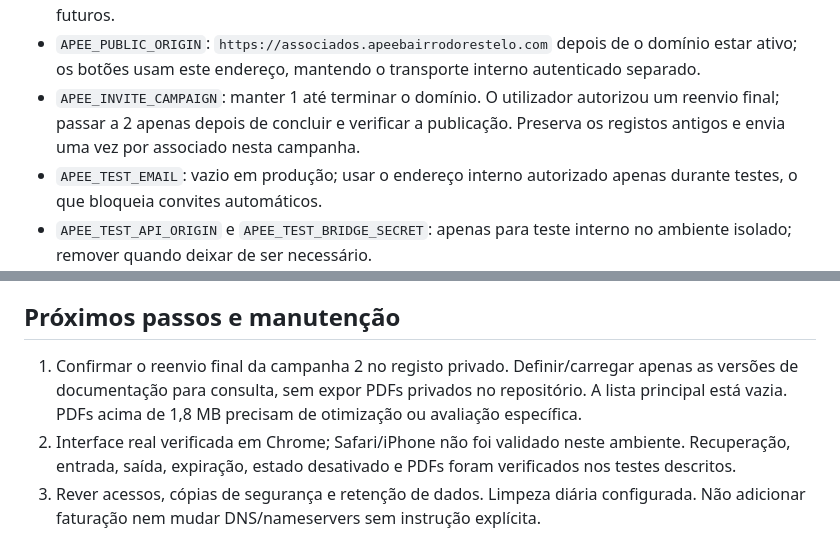
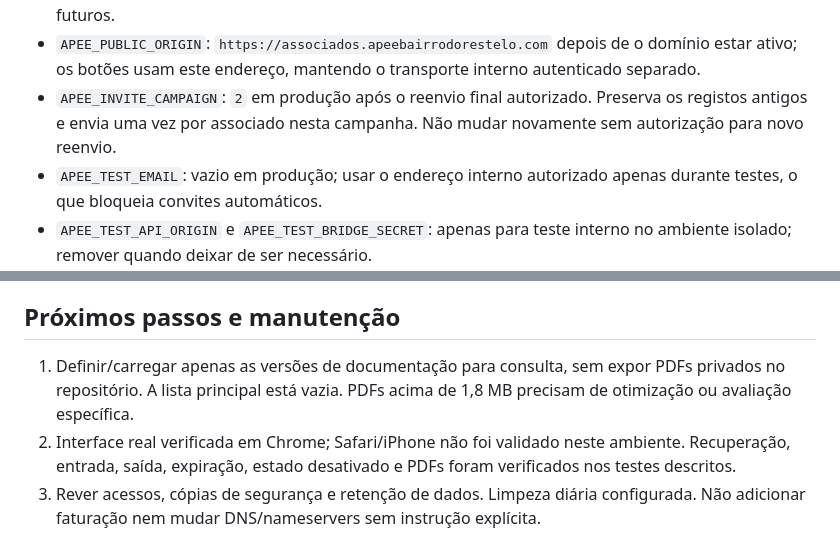
Before and after one commit to Xtvback/lista-a-mais, a Markdown page: docs/ESPACO-ASSOCIADO-SETUP.md, 2 parts joined by grey strips. Rendered like a GitHub page.

```diff
--- a/docs/ESPACO-ASSOCIADO-SETUP.md
+++ b/docs/ESPACO-ASSOCIADO-SETUP.md
@@ -55,7 +55,7 @@ Propriedades privadas necessárias:
 - `APEE_SEND_EMAILS`: `true` em produção; `false` desativa os envios pelo módulo.
 - `APEE_SEND_INVITES`: `true` em produção, após autorização explícita para os associados existentes e futuros.
 - `APEE_PUBLIC_ORIGIN`: `https://associados.apeebairrodorestelo.com` depois de o domínio estar ativo; os botões usam este endereço, mantendo o transporte interno autenticado separado.
-- `APEE_INVITE_CAMPAIGN`: manter 1 até terminar o domínio. O utilizador autorizou um reenvio final; passar a 2 apenas depois de concluir e verificar a publicação. Preserva os registos antigos e envia uma vez por associado nesta campanha.
+- `APEE_INVITE_CAMPAIGN`: `2` em produção após o reenvio final autorizado. Preserva os registos antigos e envia uma vez por associado nesta campanha. Não mudar novamente sem autorização para novo reenvio.
 - `APEE_TEST_EMAIL`: vazio em produção; usar o endereço interno autorizado apenas durante testes, o que bloqueia convites automáticos.
 - `APEE_TEST_API_ORIGIN` e `APEE_TEST_BRIDGE_SECRET`: apenas para teste interno no ambiente isolado; remover quando deixar de ser necessário.
 
@@ -109,7 +110,7 @@ Foi localizada a última ata com adenda e correção de Andrea, datada de 04/11/
 
 ## Próximos passos e manutenção
 
-1. Confirmar o reenvio final da campanha 2 no registo privado. Definir/carregar apenas as versões de documentação para consulta, sem expor PDFs privados no repositório. A lista principal está vazia. PDFs acima de 1,8 MB precisam de otimização ou avaliação específica.
+1. Definir/carregar apenas as versões de documentação para consulta, sem expor PDFs privados no repositório. A lista principal está vazia. PDFs acima de 1,8 MB precisam de otimização ou avaliação específica.
 2. Interface real verificada em Chrome; Safari/iPhone não foi validado neste ambiente. Recuperação, entrada, saída, expiração, estado desativado e PDFs foram verificados nos testes descritos.
 3. Rever acessos, cópias de segurança e retenção de dados. Limpeza diária configurada. Não adicionar faturação nem mudar DNS/nameservers sem instrução explícita.
 4. Para suspender convites, definir APEE_SEND_INVITES=false. Para suspender todo o envio pelo módulo, APEE_SEND_EMAILS=false; MAIL_DISPATCH_ENABLED=false no Worker também impede novos pedidos de recuperação/claim. RELEASE_ENABLED=false fecha o portal público, mantendo os endpoints internos autenticados para manutenção.
```
Also changed, not shown: other parts of docs/ESPACO-ASSOCIADO-SETUP.md (+6 -5 lines).
